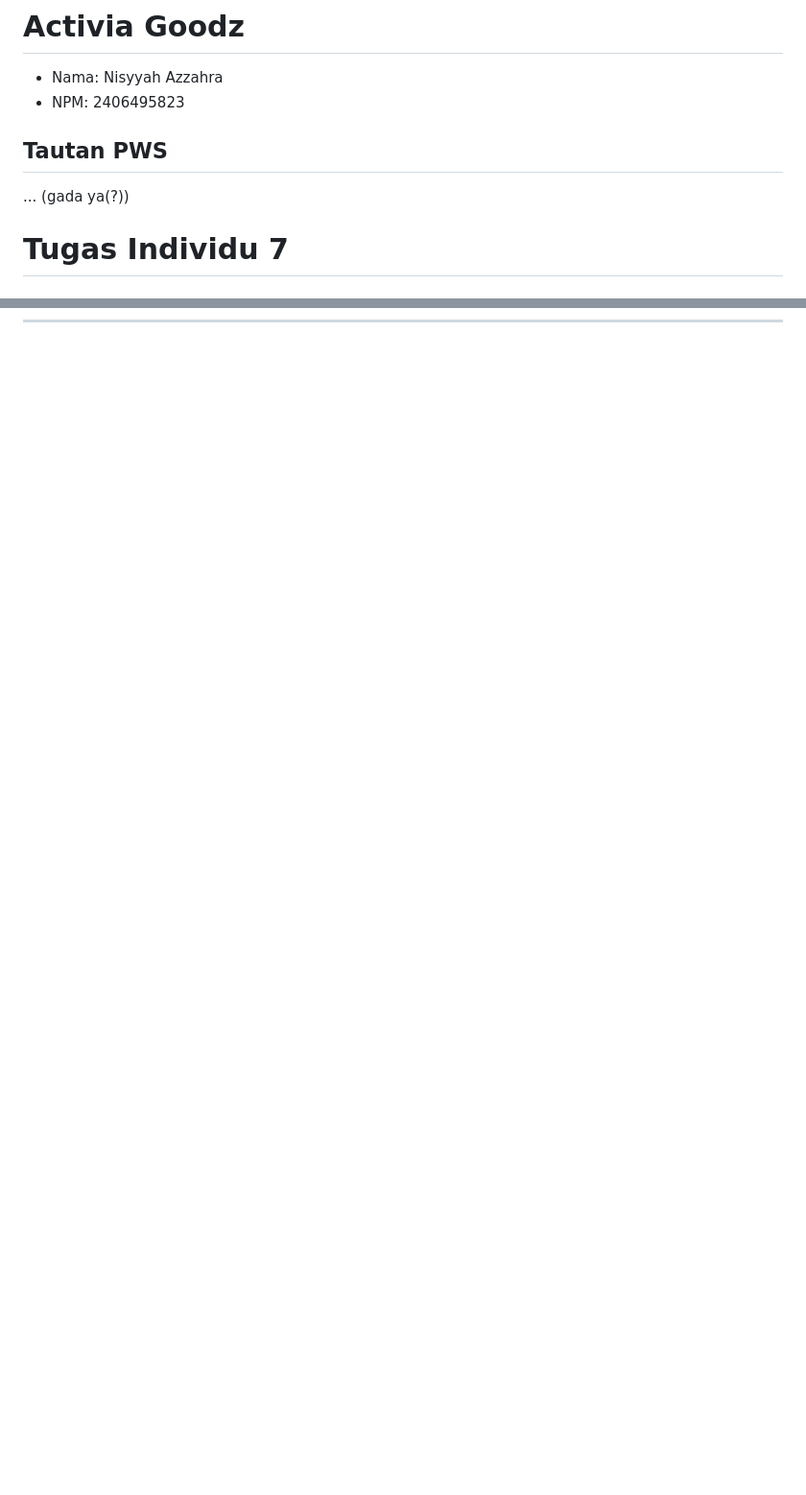
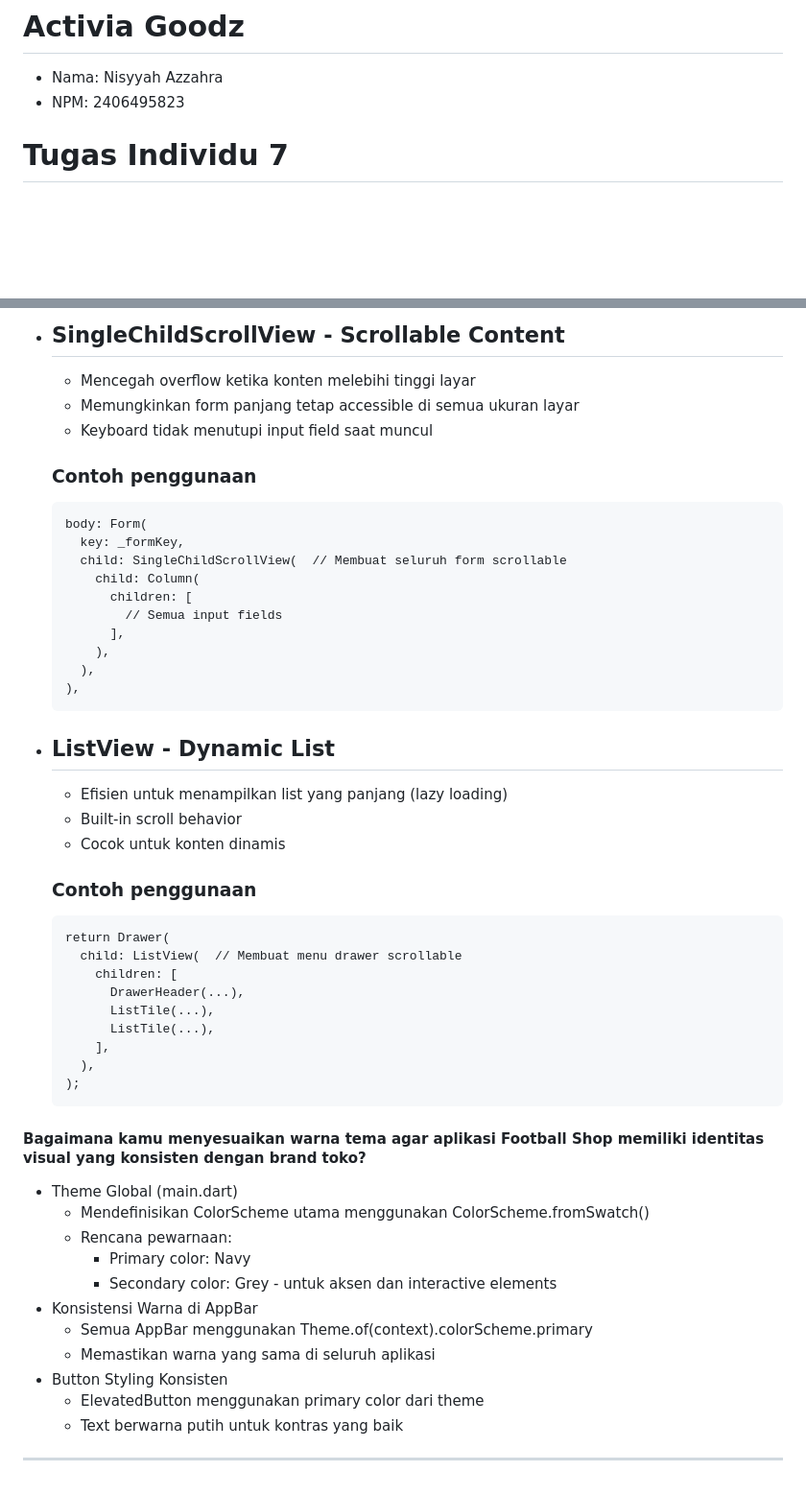
Before and after one commit to nisyyah-azr/activia-goodz-mobile, a Markdown page: README.md, 2 parts joined by grey strips. Shown at 96% size. Rendered like a GitHub page; blank space fills up the shorter version.

````diff
--- a/README.md
+++ b/README.md
@@ -2,8 +2,6 @@
 
 - Nama: Nisyyah Azzahra
 - NPM: 2406495823
-## Tautan PWS
-... (gada ya(?))
 
 
 # Tugas Individu 7
@@ -129,0 +182,50 @@ BuildContext diteruskan sebagai parameter pada method build() dan digunakan untu
+- SingleChildScrollView - Scrollable Content
+  -
+  - Mencegah overflow ketika konten melebihi tinggi layar
+  - Memungkinkan form panjang tetap accessible di semua ukuran layar
+  - Keyboard tidak menutupi input field saat muncul
+  ### Contoh penggunaan
+    ```
+    body: Form(
+      key: _formKey,
+      child: SingleChildScrollView(  // Membuat seluruh form scrollable
+        child: Column(
+          children: [
+            // Semua input fields
+          ],
+        ),
+      ),
+    ),
+    ```
+
+- ListView - Dynamic List
+  -
+  - Efisien untuk menampilkan list yang panjang (lazy loading)
+  - Built-in scroll behavior
+  - Cocok untuk konten dinamis
+  ### Contoh penggunaan
+    ```
+    return Drawer(
+      child: ListView(  // Membuat menu drawer scrollable
+        children: [
+          DrawerHeader(...),
+          ListTile(...),
+          ListTile(...),
+        ],
+      ),
+    );
+    ```
+
+#### Bagaimana kamu menyesuaikan warna tema agar aplikasi Football Shop memiliki identitas visual yang konsisten dengan brand toko?
+- Theme Global (main.dart)
+  - Mendefinisikan ColorScheme utama menggunakan ColorScheme.fromSwatch()
+  - Rencana pewarnaan:
+    - Primary color: Navy
+    - Secondary color: Grey - untuk aksen dan interactive elements
+- Konsistensi Warna di AppBar
+  - Semua AppBar menggunakan Theme.of(context).colorScheme.primary
+  - Memastikan warna yang sama di seluruh aplikasi
+- Button Styling Konsisten
+  - ElevatedButton menggunakan primary color dari theme
+  - Text berwarna putih untuk kontras yang baik
+---
````
Also changed, not shown: other parts of README.md (+54 -0 lines).
